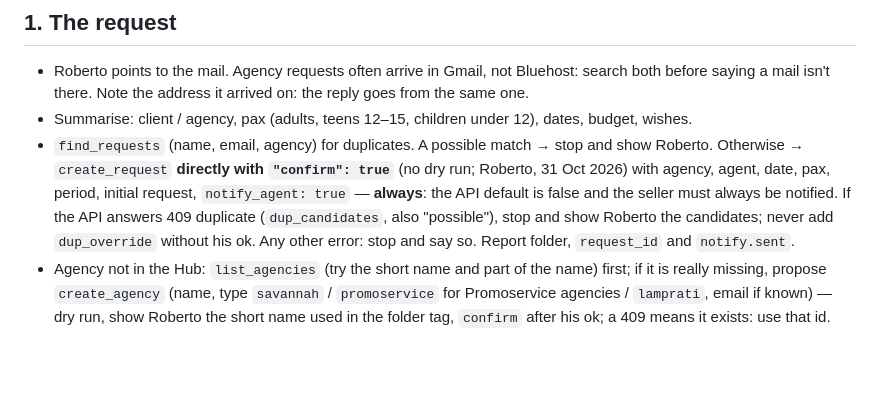
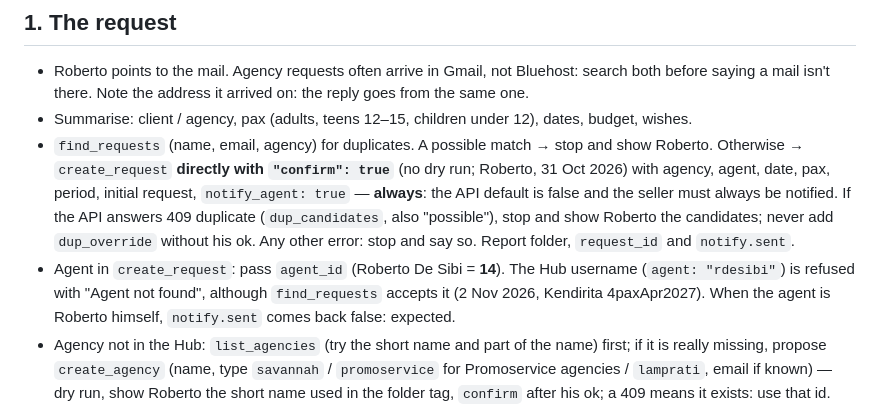
Before and after one commit to rdesibi1973/hub, a Markdown page: docs/skills/sales-agent.md, the part around the change. Rendered like a GitHub page; blank space fills up the shorter version.

```diff
--- a/docs/skills/sales-agent.md
+++ b/docs/skills/sales-agent.md
@@ -18,6 +18,7 @@ Memo: at the start create one `doing` memo (clear title with the folder name, li
 - Roberto points to the mail. Agency requests often arrive in Gmail, not Bluehost: search both before saying a mail isn't there. Note the address it arrived on: the reply goes from the same one.
 - Summarise: client / agency, pax (adults, teens 12–15, children under 12), dates, budget, wishes.
 - `find_requests` (name, email, agency) for duplicates. A possible match → stop and show Roberto. Otherwise → `create_request` **directly with `"confirm": true`** (no dry run; Roberto, 31 Oct 2026) with agency, agent, date, pax, period, initial request, `notify_agent: true` — **always**: the API default is false and the seller must always be notified. If the API answers 409 duplicate (`dup_candidates`, also "possible"), stop and show Roberto the candidates; never add `dup_override` without his ok. Any other error: stop and say so. Report folder, `request_id` and `notify.sent`.
+- Agent in `create_request`: pass `agent_id` (Roberto De Sibi = **14**). The Hub username (`agent: "rdesibi"`) is refused with "Agent not found", although `find_requests` accepts it (2 Nov 2026, Kendirita 4paxApr2027). When the agent is Roberto himself, `notify.sent` comes back false: expected.
 - Agency not in the Hub: `list_agencies` (try the short name and part of the name) first; if it is really missing, propose `create_agency` (name, type `savannah` / `promoservice` for Promoservice agencies / `lamprati`, email if known) — dry run, show Roberto the short name used in the folder tag, `confirm` after his ok; a 409 means it exists: use that id.
 - Naming: fam trips → agency + "FamTrip"; Kenya in the name if included; agency private groups get an agency+month code (e.g. TTOCT), never "GRP" unless it is a gruppo a raccolta.
 
```
Also changed, not shown: docs/skills/agency-email.md (+3 -0 lines), docs/skills/booking-check.md (+3 -1 lines).
